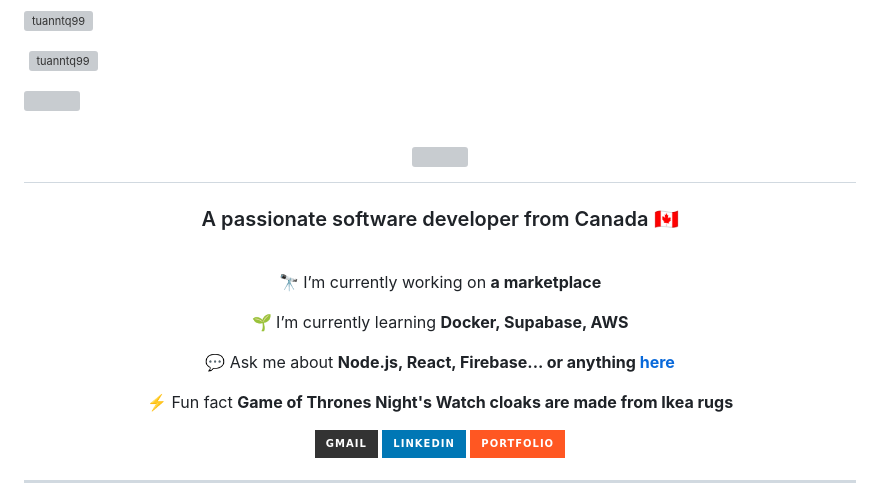
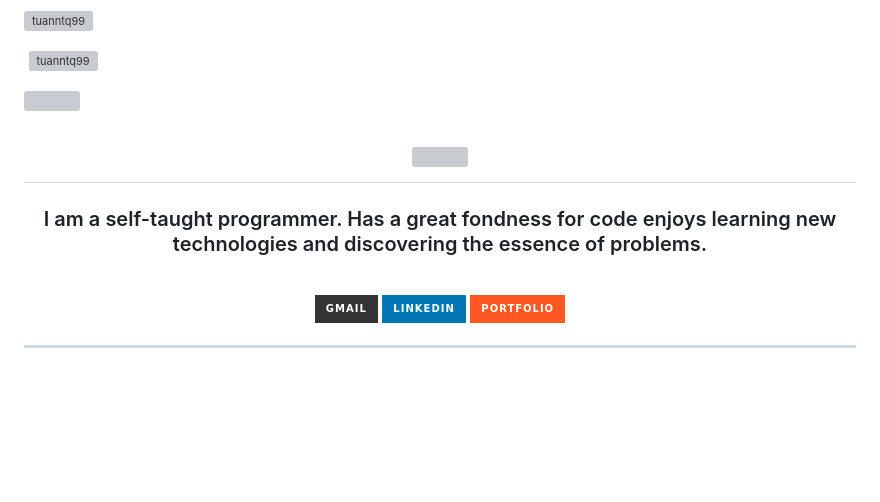
Before and after one commit to tuanntq99/tuanntq99, a Markdown page: README.md, the part around the change printed below. Drawn GitHub-style; badges without logos; blank space fills up the shorter version; grey boxes are pictures that could not be loaded.

```diff
--- a/README.md
+++ b/README.md
@@ -23,20 +23,8 @@
 </h1>
 
-<h3 align="center">A passionate software developer from Canada 🇨🇦</h3>
+<h3 align="center">I am a self-taught programmer. Has a great fondness for code enjoys learning new technologies and discovering the essence of problems.</h3>
 
 <br/>
-
-<div align="center">
-
- 🔭 I’m currently working on **a marketplace**
-
- 🌱 I’m currently learning **Docker, Supabase, AWS**
-
-💬 Ask me about **Node.js, React, Firebase... or anything [here](https://github.com/salesp07/salesp07/issues)**
-
-⚡ Fun fact **Game of Thrones Night's Watch cloaks are made from Ikea rugs**
-
- </div>
 
 <div align="center">
   <a href="mailto:pedro.sales.muniz@gmail.com">
```
Also changed, not shown: other parts of README.md (+2 -8 lines).
